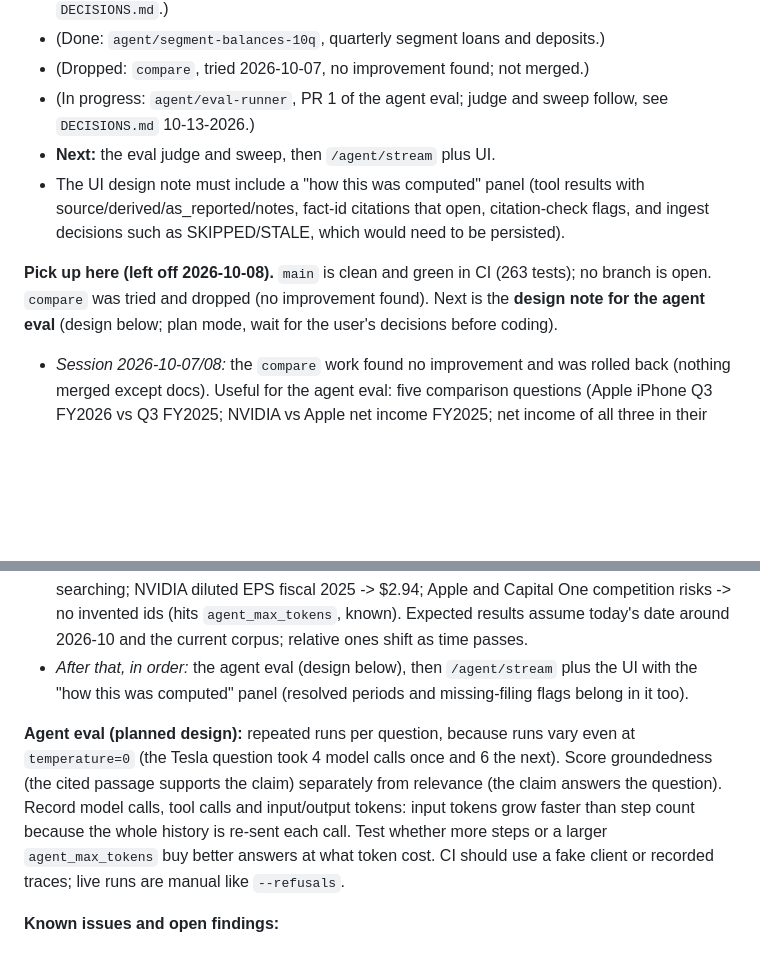
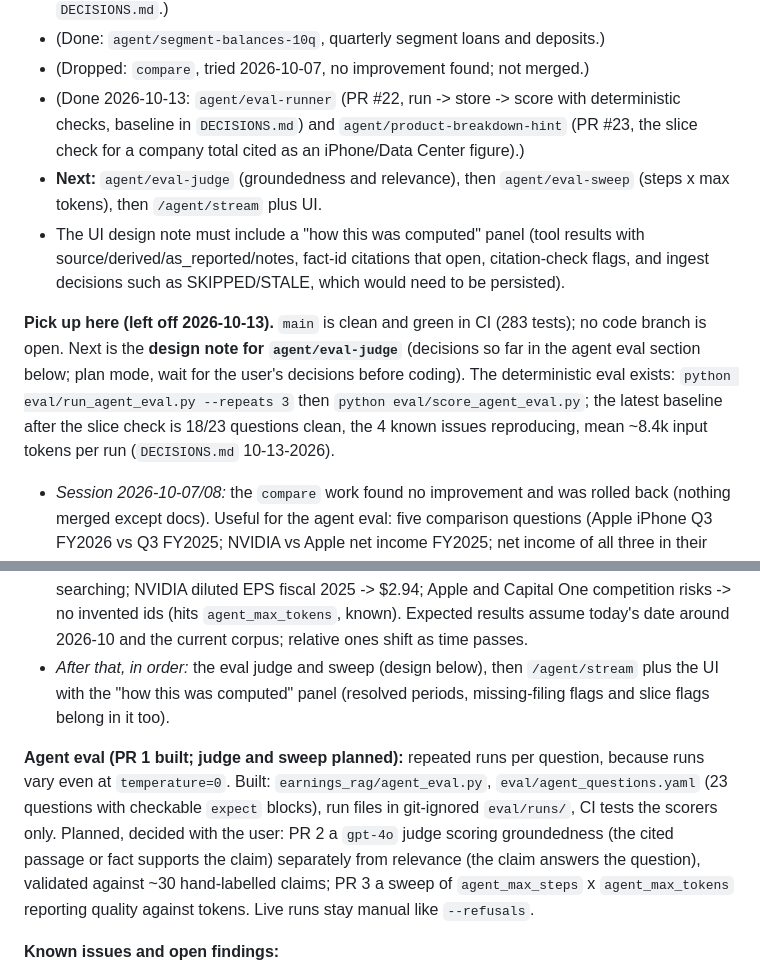
Before and after one commit to dennisdang5/earnings-rag, a Markdown page: CLAUDE.md, 2 parts joined by grey strips. Rendered like a GitHub page; blank space fills up the shorter version.

Commit message:
Update CLAUDE.md after the agent eval runner and slice check merged
Co-Authored-By: Claude Sonnet 5.5 <noreply@anthropic.com>

```diff
--- a/CLAUDE.md
+++ b/CLAUDE.md
@@ -78,20 +78,20 @@ python eval/run_eval.py --refusals                  # generation check, calls th
 - (Done: `agent/breakdown-period`, `period` on `get_financials(breakdown=...)`; `agent/calc-citations`, calc ids for computed numbers and the unsupported-figure check; `agent/segment-corporate-items`; `agent/segment-labels` (PRs #15-#20, merged 2026-10-04); see `DECISIONS.md`.)
 - (Done: `agent/segment-balances-10q`, quarterly segment loans and deposits.)
 - (Dropped: `compare`, tried 2026-10-07, no improvement found; not merged.)
-- (In progress: `agent/eval-runner`, PR 1 of the agent eval; judge and sweep follow, see `DECISIONS.md` 10-13-2026.)
-- **Next:** the eval judge and sweep, then `/agent/stream` plus UI.
+- (Done 2026-10-13: `agent/eval-runner` (PR #22, run -> store -> score with deterministic checks, baseline in `DECISIONS.md`) and `agent/product-breakdown-hint` (PR #23, the slice check for a company total cited as an iPhone/Data Center figure).)
+- **Next:** `agent/eval-judge` (groundedness and relevance), then `agent/eval-sweep` (steps x max tokens), then `/agent/stream` plus UI.
 - The UI design note must include a "how this was computed" panel (tool results with source/derived/as_reported/notes, fact-id citations that open, citation-check flags, and ingest decisions such as SKIPPED/STALE, which would need to be persisted).
 
-**Pick up here (left off 2026-10-08).** `main` is clean and green in CI (263 tests); no branch is open. `compare` was tried and dropped (no improvement found). Next is the **design note for the agent eval** (design below; plan mode, wait for the user's decisions before coding).
+**Pick up here (left off 2026-10-13).** `main` is clean and green in CI (283 tests); no code branch is open. Next is the **design note for `agent/eval-judge`** (decisions so far in the agent eval section below; plan mode, wait for the user's decisions before coding). The deterministic eval exists: `python eval/run_agent_eval.py --repeats 3` then `python eval/score_agent_eval.py`; the latest baseline after the slice check is 18/23 questions clean, the 4 known issues reproducing, mean ~8.4k input tokens per run (`DECISIONS.md` 10-13-2026).
 - *Session 2026-10-07/08:* the `compare` work found no improvement and was rolled back (nothing merged except docs). Useful for the agent eval: five comparison questions (Apple iPhone Q3 FY2026 vs Q3 FY2025; NVIDIA vs Apple net income FY2025; net income of all three in their latest fiscal year; NVIDIA revenue each year FY2022-FY2025; NVIDIA vs Apple gross margin FY2025) were all answered correctly by chaining `get_financials` and `calculate`, at about 5.5k-11.5k input tokens per run on `main` (mean ~9.6k); none of the answers says that the companies' fiscal years end on different dates. Three new open findings are listed under known issues (DEF 14A source for NVIDIA FY2026 net income, Capital One "this year's annual report", NVIDIA last-quarter data center revisions). The live regression set was run 3x on `main`-equivalent code: all as expected except those two questions.
 - *Done 2026-10-03/05, all merged:* #21 segment loans and deposits from 10-Qs, #15 quarterly eval in CI, #16 quarterly segment figures, #17 `period` on breakdowns, #18 calc ids and the unsupported-figure check (shows CLOSED on GitHub because its base branch was deleted first; the code is on `main`), #19 corporate operating income from tagged items, #20 slice names from the label linkbase. Live checks for each are in `DECISIONS.md`.
 - *Open findings from this session:* first drafts put all citations at the end of a paragraph, so growth and Q4 questions still take one revision (about 4-6k input tokens); an answer does not say a corporate line is derived (Apple FY2022) although the tool result does, which belongs in the "how this was computed" panel; NVIDIA geography stores "Other Countries" and "All Other Countries Not Separately Disclosed" as two series.
 - *Stacked PRs:* retarget the child PR to `main` (`gh pr edit <n> --base main`) before deleting the parent branch, or GitHub closes it unmerged.
 - *Resume:* `git checkout main && git pull`, `docker compose up -d db`, `.venv/Scripts/python -m pytest`; also run the tests the way CI does, with no database: `DB_PORT=1 DB_NAME=nope_ci .venv/Scripts/python -m pytest`. Check `gh pr checks <n>` before every merge (CI was red unnoticed for four merges once).
 - *Live regression set* (run each 3+ times with `run_agent` after any prompt, tool or loop change; prompt edits have broken unrelated questions before). Expected: "How does NVIDIA use AI to improve frame rates in games?" searches (never a refusal without searching); NVIDIA export controls in its most recent quarterly report -> Q2 FY2027 10-Q; Apple tariffs in its latest 10-Q -> Q3 FY2026; Apple tariffs Q3 FY2026 vs Q3 FY2025 -> two searches, both cited; "How do export controls affect NVIDIA's business?" -> one 10-K search; NVIDIA 10-Q for Q2 fiscal 2030, Apple fiscal 2031 10-K, NVIDIA Q2 of next fiscal year (FY2028) -> "not available" first; NVIDIA last quarter -> Q2 FY2027; Apple last quarter -> FY2026 10-K not available, then Q3 FY2026; Apple 10-Q from a year ago -> Q1 FY2026; Capital One this year's annual report -> FY2025 (currently searches FY2026 first, see known issues); Apple gross margin fiscal 2024 -> 46.21% (3/3 on 2026-10-07; earlier runs said "46.2%"); NVIDIA Data Center growth fiscal 2025 -> 142.37%; Capital One gross profit 2024 -> "does not report"; Tesla risk factors -> refusal without searching; NVIDIA diluted EPS fiscal 2025 -> $2.94; Apple and Capital One competition risks -> no invented ids (hits `agent_max_tokens`, known). Expected results assume today's date around 2026-10 and the current corpus; relative ones shift as time passes.
-- *After that, in order:* the agent eval (design below), then `/agent/stream` plus the UI with the "how this was computed" panel (resolved periods and missing-filing flags belong in it too).
+- *After that, in order:* the eval judge and sweep (design below), then `/agent/stream` plus the UI with the "how this was computed" panel (resolved periods, missing-filing flags and slice flags belong in it too).
 
-**Agent eval (planned design):** repeated runs per question, because runs vary even at `temperature=0` (the Tesla question took 4 model calls once and 6 the next). Score groundedness (the cited passage supports the claim) separately from relevance (the claim answers the question). Record model calls, tool calls and input/output tokens: input tokens grow faster than step count because the whole history is re-sent each call. Test whether more steps or a larger `agent_max_tokens` buy better answers at what token cost. CI should use a fake client or recorded traces; live runs are manual like `--refusals`.
+**Agent eval (PR 1 built; judge and sweep planned):** repeated runs per question, because runs vary even at `temperature=0`. Built: `earnings_rag/agent_eval.py`, `eval/agent_questions.yaml` (23 questions with checkable `expect` blocks), run files in git-ignored `eval/runs/`, CI tests the scorers only. Planned, decided with the user: PR 2 a `gpt-4o` judge scoring groundedness (the cited passage or fact supports the claim) separately from relevance (the claim answers the question), validated against ~30 hand-labelled claims; PR 3 a sweep of `agent_max_steps` x `agent_max_tokens` reporting quality against tokens. Live runs stay manual like `--refusals`.
 
 **Known issues and open findings:**
 - (Fixed by `agent/product-breakdown-hint`: a company total cited for a product/segment/region name is sent back by the slice check; see `DECISIONS.md` 10-13-2026. Not covered: a calc-id-only sentence, a slice the answer does not name.)
```
